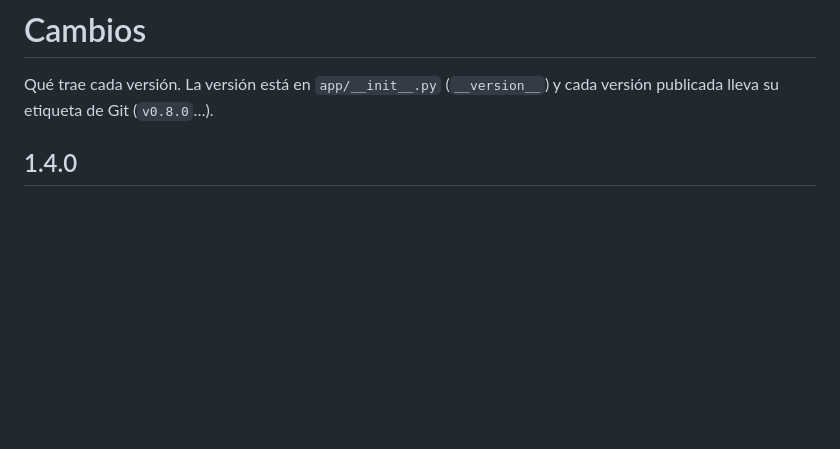
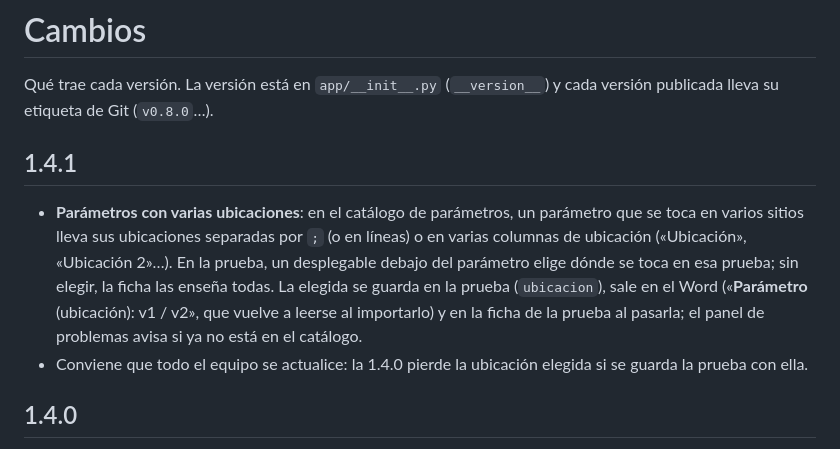
Before and after one commit to goros1993/Aztarna, a Markdown page: CHANGELOG.md, the part around the change. GitHub-like rendering; blank space fills up the shorter version.

```diff
--- a/CHANGELOG.md
+++ b/CHANGELOG.md
@@ -2,6 +2,20 @@
 
 Qué trae cada versión. La versión está en `app/__init__.py` (`__version__`) y
 cada versión publicada lleva su etiqueta de Git (`v0.8.0`…).
+
+## 1.4.1
+
+- **Parámetros con varias ubicaciones**: en el catálogo de parámetros, un
+  parámetro que se toca en varios sitios lleva sus ubicaciones separadas por
+  `;` (o en líneas) o en varias columnas de ubicación («Ubicación»,
+  «Ubicación 2»…). En la prueba, un desplegable debajo del parámetro elige
+  dónde se toca en esa prueba; sin elegir, la ficha las enseña todas. La
+  elegida se guarda en la prueba (`ubicacion`), sale en el Word
+  («**Parámetro** (ubicación): v1 / v2», que vuelve a leerse al importarlo) y
+  en la ficha de la prueba al pasarla; el panel de problemas avisa si ya no
+  está en el catálogo.
+- Conviene que todo el equipo se actualice: la 1.4.0 pierde la ubicación
+  elegida si se guarda la prueba con ella.
 
 ## 1.4.0
 
```
Also changed, not shown: MANUAL.md (+6 -0 lines), docs/manual/62_parametros.png, docs/manual/63_parametros_catalogo.png, docs/manual/64_pasadas.png, 9 other files.
